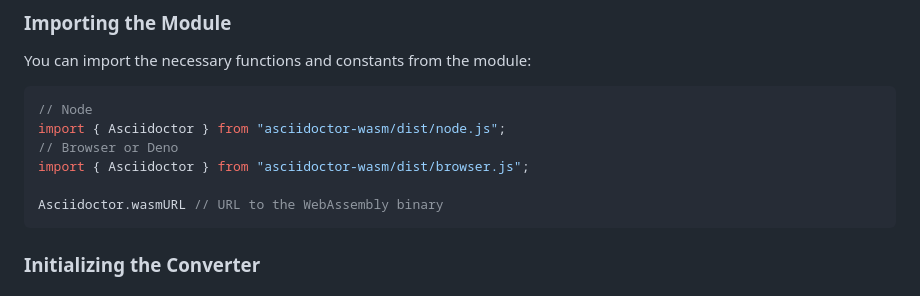
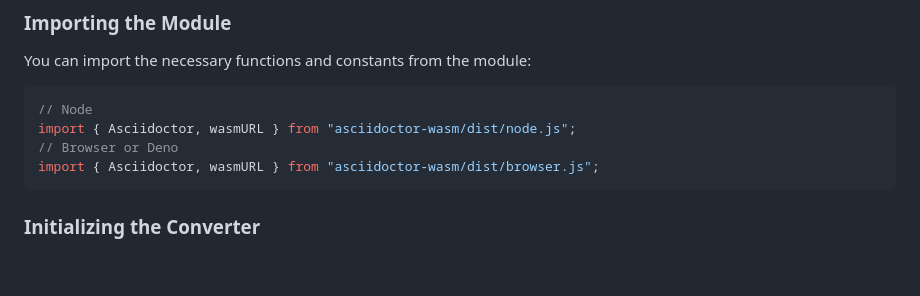
Before and after one commit to tani/asciidoctor-wasm, a Markdown page: README.md, the part around the change. Drawn GitHub-style; blank space fills up the shorter version.

````diff
--- a/README.md
+++ b/README.md
@@ -26,11 +26,9 @@ You can import the necessary functions and constants from the module:
 
 ```typescript
 // Node
-import { Asciidoctor } from "asciidoctor-wasm/dist/node.js";
+import { Asciidoctor, wasmURL } from "asciidoctor-wasm/dist/node.js";
 // Browser or Deno
-import { Asciidoctor } from "asciidoctor-wasm/dist/browser.js";
-
-Asciidoctor.wasmURL // URL to the WebAssembly binary
+import { Asciidoctor, wasmURL } from "asciidoctor-wasm/dist/browser.js";
 ```
 
 ### Initializing the Converter
````
